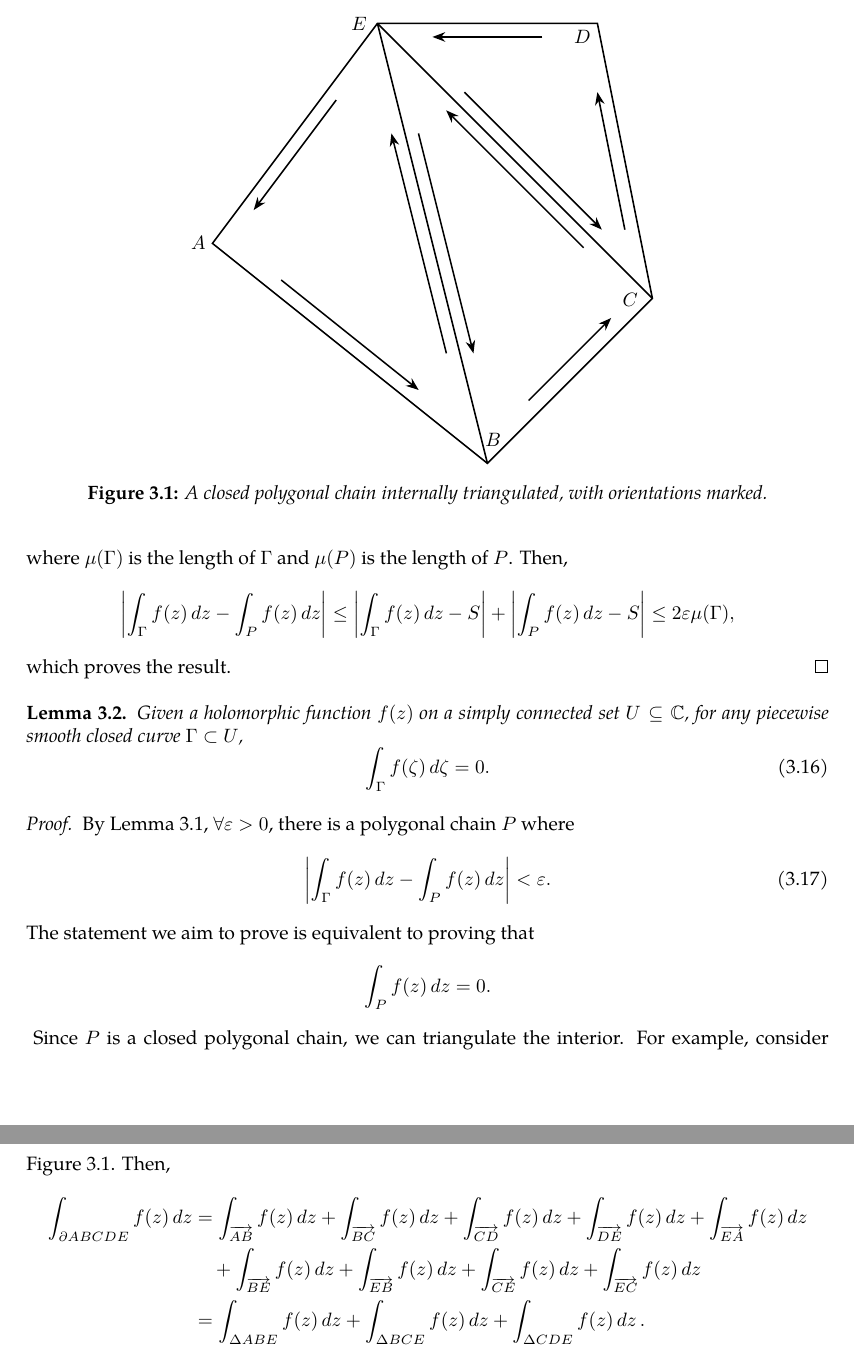
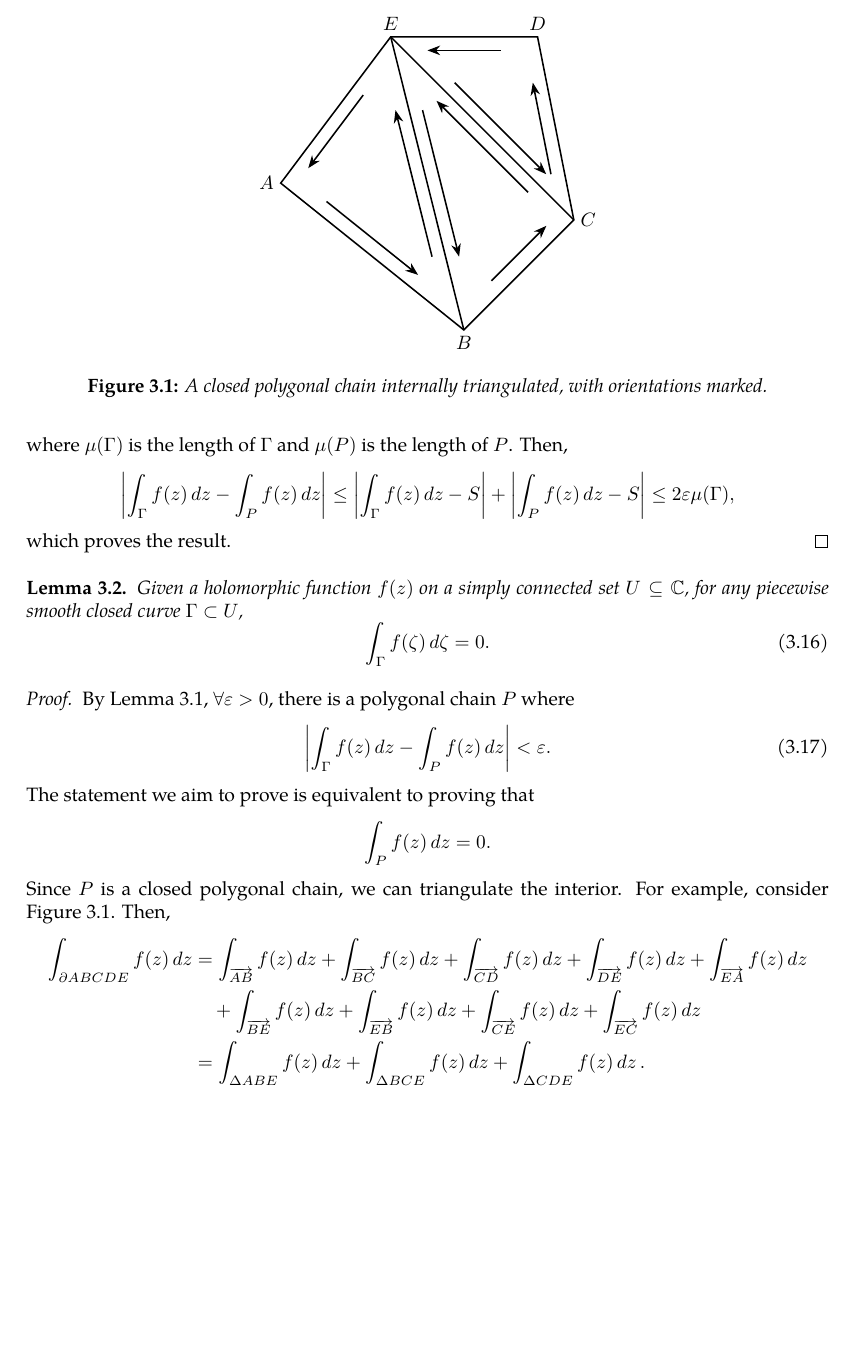
Before and after one commit to slipperking/complex-analysis-latex, a LaTeX document (main.tex): two parts of pages 19 and 20 of 20 before the commit and part of page 19 of 20 after it, the two joined at a grey line, cut so that both start at the same text, the shorter picture padded with empty space. Compiled offline with pdfLaTeX.

Commit message:
overleaf_to_git (Thu May 22 18:46:55 2025 -0700): update main.tex from r3916 to r3954

```diff
--- a/main.tex
+++ b/main.tex
@@ -473,11 +473,11 @@ When Cauchy famously published \autoref{thm:cauchyintegralformula} and \autoref{
     \begin{figure}
         \centering
         \begin{tikzpicture}
-            \coordinate (A) at (0, 4);
-            \coordinate (B) at (5, 0);
-            \coordinate (C) at (8, 3);
-            \coordinate (D) at (7, 8);
-            \coordinate (E) at (3, 8);
+            \coordinate (A) at (0, 2.67);
+            \coordinate (B) at (3.33, 0);
+            \coordinate (C) at (5.33, 2);
+            \coordinate (D) at (4.67, 5.33);
+            \coordinate (E) at (2, 5.33);
             \draw[thick] (A) -- (B) -- (C) -- (D) -- (E) -- cycle;
             \draw[thick] (B) -- (E);
             \draw[thick] (C) -- (E);
```
Also changed, not shown: main.tex (52 more changed lines). Lines whose indentation alone changed are shown as unchanged.
